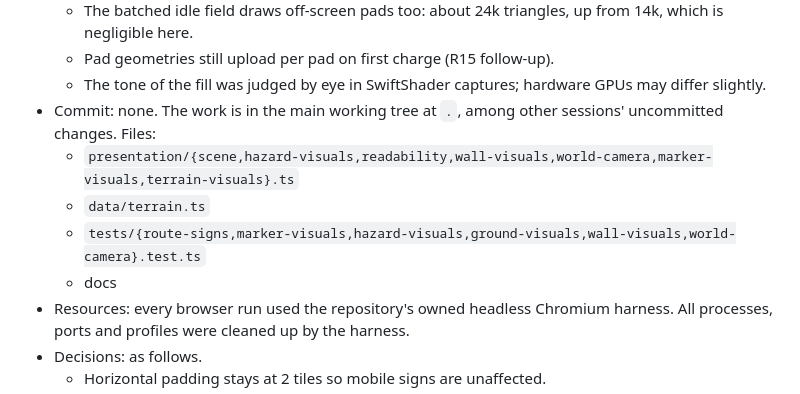
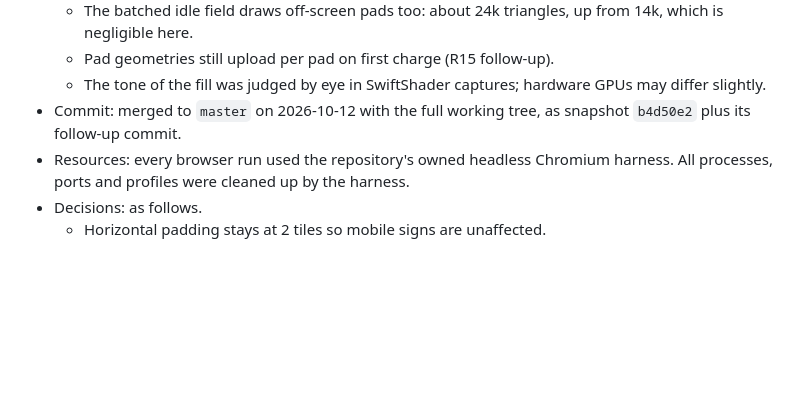
Before and after one commit to HakonHesselberg/boundstoy, a Markdown page: tasks/issues/BT-070-visual-audit-top-recommendations.md, the part around the change. GitHub-like rendering; blank space fills up the shorter version.

```diff
--- a/tasks/issues/BT-070-visual-audit-top-recommendations.md
+++ b/tasks/issues/BT-070-visual-audit-top-recommendations.md
@@ -112,12 +112,8 @@ and record draw calls from `__BOUNDSTOY__.metrics()` before and after.
   - Pad geometries still upload per pad on first charge (R15 follow-up).
   - The tone of the fill was judged by eye in SwiftShader captures; hardware
     GPUs may differ slightly.
-- Commit: none. The work is in the main working tree at `.`, among other
-  sessions' uncommitted changes. Files:
-  - `presentation/{scene,hazard-visuals,readability,wall-visuals,world-camera,marker-visuals,terrain-visuals}.ts`
-  - `data/terrain.ts`
-  - `tests/{route-signs,marker-visuals,hazard-visuals,ground-visuals,wall-visuals,world-camera}.test.ts`
-  - docs
+- Commit: merged to `master` on 2026-10-12 with the full working tree, as
+  snapshot `b4d50e2` plus its follow-up commit.
 - Resources: every browser run used the repository's owned headless Chromium
   harness. All processes, ports and profiles were cleaned up by the harness.
 - Decisions: as follows.
```
Also changed, not shown: tasks/issues/BT-069-benchmark-collection.md (+13 -0 lines), tasks/issues/BT-071-visual-audit-remaining.md (+2 -5 lines).
